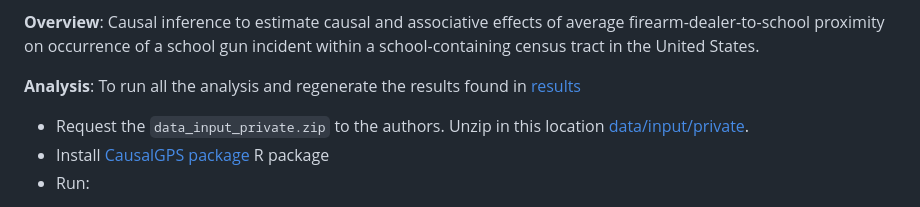
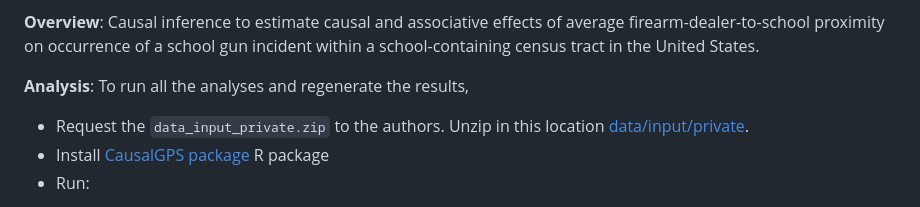
Before and after one commit to NSAPH-Projects/school_gun_incidents, a Markdown page: README.md, the part around the change. GitHub-like rendering.

```diff
--- a/README.md
+++ b/README.md
@@ -8,7 +8,7 @@
 
 **Overview**: Causal inference to estimate causal and associative effects of average firearm-dealer-to-school proximity on occurrence of a school gun incident within a school-containing census tract in the United States.
 
-**Analysis**: To run all the analysis and regenerate the results found in [results](./results)
+**Analysis**: To run all the analyses and regenerate the results,
 
 * Request the `data_input_private.zip` to the authors. Unzip in this location [data/input/private](./data/input/private/).
 * Install [CausalGPS package](https://github.com/cran/CausalGPS) R package
```
